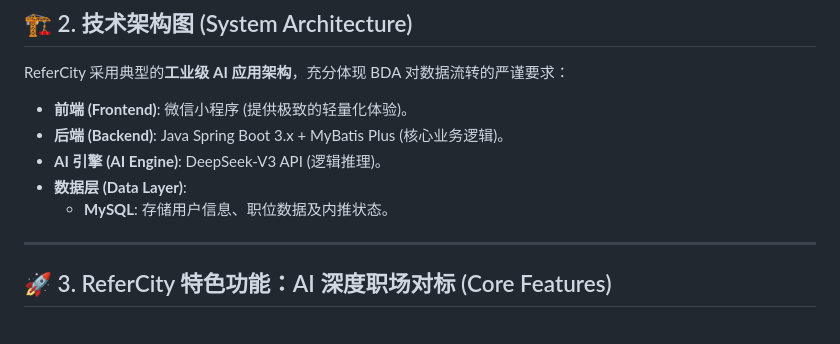
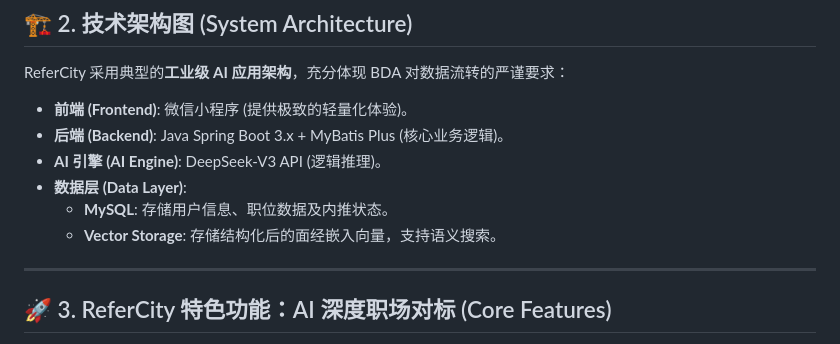
Before and after one commit to YuqianZhou03/ReferCity, a Markdown page: README.md, the part around the change. GitHub-like rendering.

```diff
--- a/README.md
+++ b/README.md
@@ -25,7 +25,7 @@ ReferCity 采用典型的**工业级 AI 应用架构**，充分体现 BDA 对数
 - **AI 引擎 (AI Engine)**: DeepSeek-V3 API (逻辑推理)。
 - **数据层 (Data Layer)**:
   - **MySQL**: 存储用户信息、职位数据及内推状态。
-
+  - **Vector Storage**: 存储结构化后的面经嵌入向量，支持语义搜索。
 ---
 
 ## 🚀 3. ReferCity 特色功能：AI 深度职场对标 (Core Features)
```
